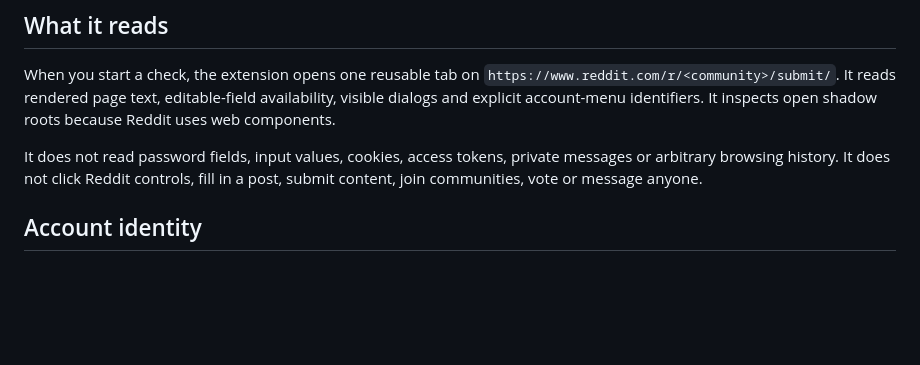
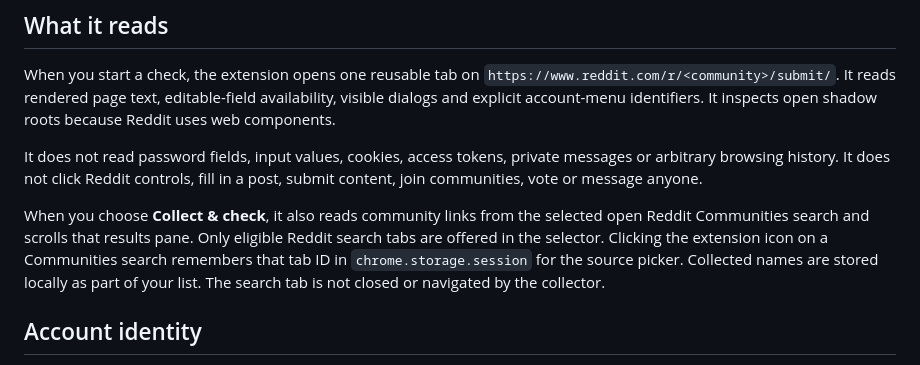
Before and after one commit to sunch0x/reddit-preflight, a Markdown page: PRIVACY.md, the part around the change. GitHub-like rendering; blank space fills up the shorter version.

```diff
--- a/PRIVACY.md
+++ b/PRIVACY.md
@@ -7,6 +7,8 @@ Reddit Preflight is a local Chrome extension. It has no backend, analytics, remo
 When you start a check, the extension opens one reusable tab on `https://www.reddit.com/r/<community>/submit/`. It reads rendered page text, editable-field availability, visible dialogs and explicit account-menu identifiers. It inspects open shadow roots because Reddit uses web components.
 
 It does not read password fields, input values, cookies, access tokens, private messages or arbitrary browsing history. It does not click Reddit controls, fill in a post, submit content, join communities, vote or message anyone.
+
+When you choose **Collect & check**, it also reads community links from the selected open Reddit Communities search and scrolls that results pane. Only eligible Reddit search tabs are offered in the selector. Clicking the extension icon on a Communities search remembers that tab ID in `chrome.storage.session` for the source picker. Collected names are stored locally as part of your list. The search tab is not closed or navigated by the collector.
 
 ## Account identity
 
```
Also changed, not shown: README.md (+13 -0 lines), docs/TESTING.md (+2 -0 lines), docs/assets/dashboard.png, 12 other files.
